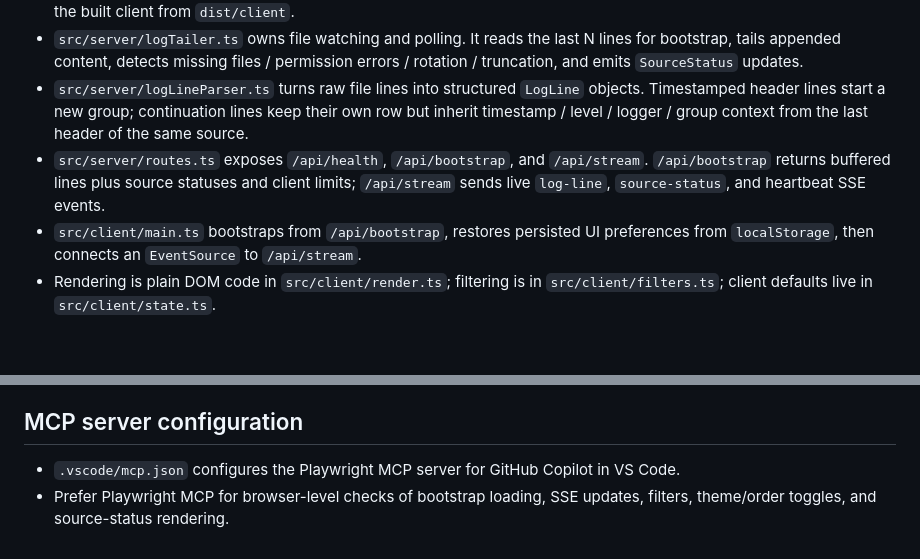
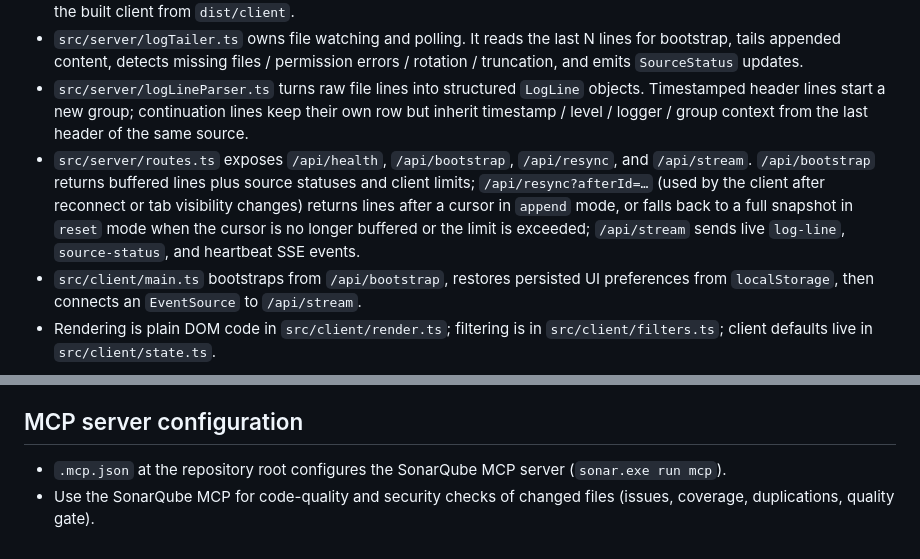
Before and after one commit to LarsLaskowski/OpenHabLogViewer, a Markdown page: .github/copilot-instructions.md, 2 parts joined by grey strips. Drawn GitHub-style; blank space fills up the shorter version.

Commit message:
docs: document /api/resync and fix MCP reference (#89) (#114)
Both architecture guides listed only /api/health, /api/bootstrap, and
/api/stream, omitting the implemented /api/resync route. Add it, including
its append/reset behavior used by the client after reconnect or visibility
changes.

The Copilot guide also claimed .vscode/mcp.json configures a Playwright MCP
server, but the repo ships .mcp.json at the root configuring SonarQube.
Correct the reference.

Closes #89

```diff
--- a/.github/copilot-instructions.md
+++ b/.github/copilot-instructions.md
@@ -16,7 +16,7 @@
 - `src/server/index.ts` is the composition root: it loads config, creates the shared `LogBuffer`, `SseHub`, and `LogLineParser`, starts one `LogTailer` per configured source, seeds the initial buffer from both files, and then serves the built client from `dist/client`.
 - `src/server/logTailer.ts` owns file watching and polling. It reads the last N lines for bootstrap, tails appended content, detects missing files / permission errors / rotation / truncation, and emits `SourceStatus` updates.
 - `src/server/logLineParser.ts` turns raw file lines into structured `LogLine` objects. Timestamped header lines start a new group; continuation lines keep their own row but inherit timestamp / level / logger / group context from the last header of the same source.
-- `src/server/routes.ts` exposes `/api/health`, `/api/bootstrap`, and `/api/stream`. `/api/bootstrap` returns buffered lines plus source statuses and client limits; `/api/stream` sends live `log-line`, `source-status`, and heartbeat SSE events.
+- `src/server/routes.ts` exposes `/api/health`, `/api/bootstrap`, `/api/resync`, and `/api/stream`. `/api/bootstrap` returns buffered lines plus source statuses and client limits; `/api/resync?afterId=…` (used by the client after reconnect or tab visibility changes) returns lines after a cursor in `append` mode, or falls back to a full snapshot in `reset` mode when the cursor is no longer buffered or the limit is exceeded; `/api/stream` sends live `log-line`, `source-status`, and heartbeat SSE events.
 - `src/client/main.ts` bootstraps from `/api/bootstrap`, restores persisted UI preferences from `localStorage`, then connects an `EventSource` to `/api/stream`.
 - Rendering is plain DOM code in `src/client/render.ts`; filtering is in `src/client/filters.ts`; client defaults live in `src/client/state.ts`.
 
@@ -40,5 +40,5 @@
 
 ## MCP server configuration
 
-- `.vscode/mcp.json` configures the Playwright MCP server for GitHub Copilot in VS Code.
-- Prefer Playwright MCP for browser-level checks of bootstrap loading, SSE updates, filters, theme/order toggles, and source-status rendering.
+- `.mcp.json` at the repository root configures the SonarQube MCP server (`sonar.exe run mcp`).
+- Use the SonarQube MCP for code-quality and security checks of changed files (issues, coverage, duplications, quality gate).
```
Also changed, not shown: CLAUDE.md (+1 -1 lines).
